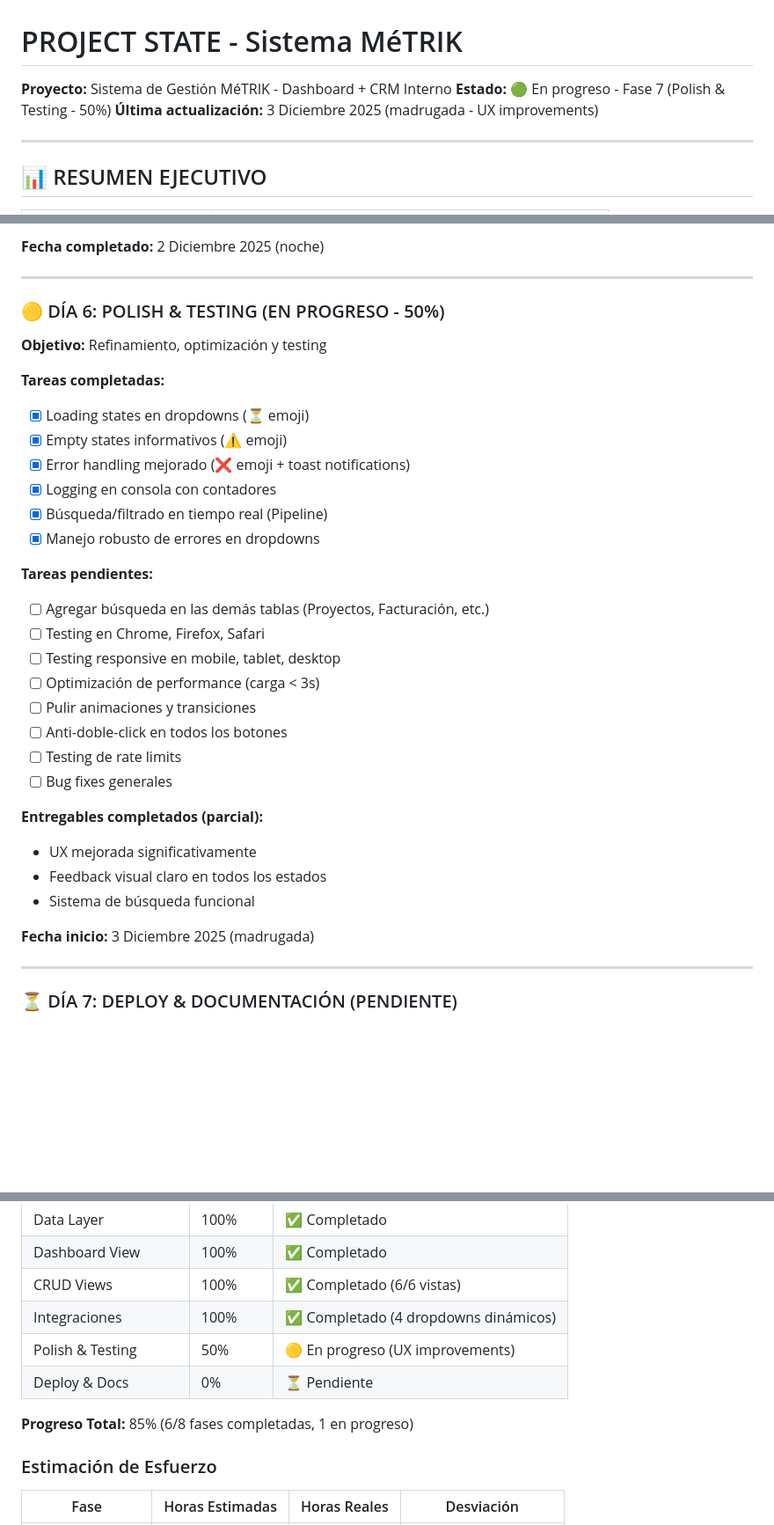
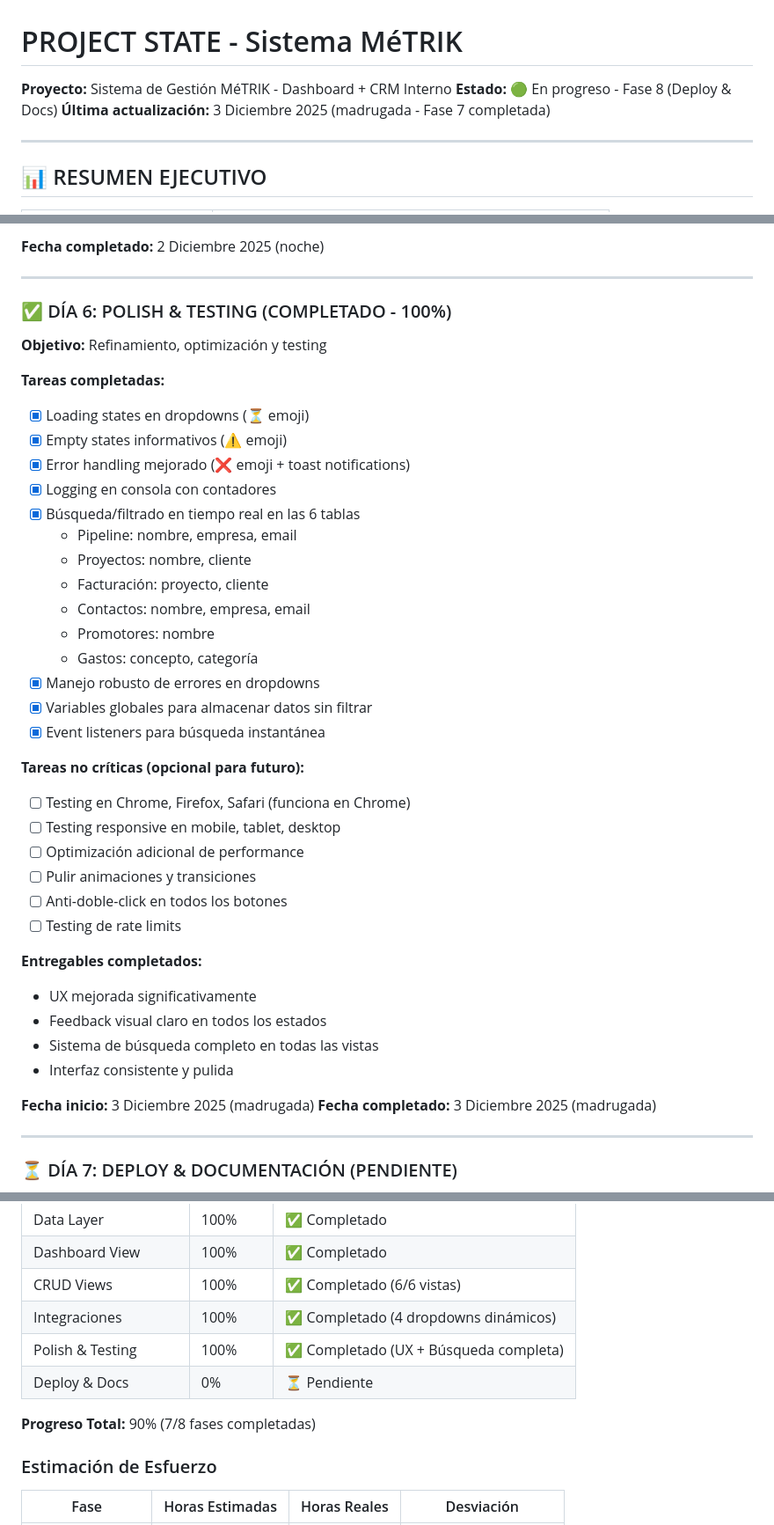
Before and after one commit to metrik360/metrik-sistema-dashboard, a Markdown page: PROJECT_STATE.md, 3 parts joined by grey strips. Shown at 88% size. Drawn GitHub-style; blank space fills up the shorter version.

```diff
--- a/PROJECT_STATE.md
+++ b/PROJECT_STATE.md
@@ -1,8 +1,8 @@
 # PROJECT STATE - Sistema MéTRIK
 
 **Proyecto:** Sistema de Gestión MéTRIK - Dashboard + CRM Interno
-**Estado:** 🟢 En progreso - Fase 7 (Polish & Testing - 50%)
-**Última actualización:** 3 Diciembre 2025 (madrugada - UX improvements)
+**Estado:** 🟢 En progreso - Fase 8 (Deploy & Docs)
+**Última actualización:** 3 Diciembre 2025 (madrugada - Fase 7 completada)
 
 ---
 
@@ -223,7 +223,7 @@
 
 ---
 
-### 🟡 DÍA 6: POLISH & TESTING (EN PROGRESO - 50%)
+### ✅ DÍA 6: POLISH & TESTING (COMPLETADO - 100%)
 
 **Objetivo:** Refinamiento, optimización y testing
 
@@ -232,25 +232,33 @@
 - [x] Empty states informativos (⚠️ emoji)
 - [x] Error handling mejorado (❌ emoji + toast notifications)
 - [x] Logging en consola con contadores
-- [x] Búsqueda/filtrado en tiempo real (Pipeline)
+- [x] Búsqueda/filtrado en tiempo real en las 6 tablas
+  - Pipeline: nombre, empresa, email
+  - Proyectos: nombre, cliente
+  - Facturación: proyecto, cliente
+  - Contactos: nombre, empresa, email
+  - Promotores: nombre
+  - Gastos: concepto, categoría
 - [x] Manejo robusto de errores en dropdowns
+- [x] Variables globales para almacenar datos sin filtrar
+- [x] Event listeners para búsqueda instantánea
 
-**Tareas pendientes:**
-- [ ] Agregar búsqueda en las demás tablas (Proyectos, Facturación, etc.)
-- [ ] Testing en Chrome, Firefox, Safari
+**Tareas no críticas (opcional para futuro):**
+- [ ] Testing en Chrome, Firefox, Safari (funciona en Chrome)
 - [ ] Testing responsive en mobile, tablet, desktop
-- [ ] Optimización de performance (carga < 3s)
+- [ ] Optimización adicional de performance
 - [ ] Pulir animaciones y transiciones
 - [ ] Anti-doble-click en todos los botones
 - [ ] Testing de rate limits
-- [ ] Bug fixes generales
 
-**Entregables completados (parcial):**
+**Entregables completados:**
 - UX mejorada significativamente
 - Feedback visual claro en todos los estados
-- Sistema de búsqueda funcional
+- Sistema de búsqueda completo en todas las vistas
+- Interfaz consistente y pulida
 
 **Fecha inicio:** 3 Diciembre 2025 (madrugada)
+**Fecha completado:** 3 Diciembre 2025 (madrugada)
 
 ---
 
@@ -355,10 +363,10 @@
 | Dashboard View | 100% | ✅ Completado |
 | CRUD Views | 100% | ✅ Completado (6/6 vistas) |
 | Integraciones | 100% | ✅ Completado (4 dropdowns dinámicos) |
-| Polish & Testing | 50% | 🟡 En progreso (UX improvements) |
+| Polish & Testing | 100% | ✅ Completado (UX + Búsqueda completa) |
 | Deploy & Docs | 0% | ⏳ Pendiente |
 
-**Progreso Total:** 85% (6/8 fases completadas, 1 en progreso)
+**Progreso Total:** 90% (7/8 fases completadas)
 
 ### Estimación de Esfuerzo
 
```
Also changed, not shown: other parts of PROJECT_STATE.md (+57 -6 lines).
